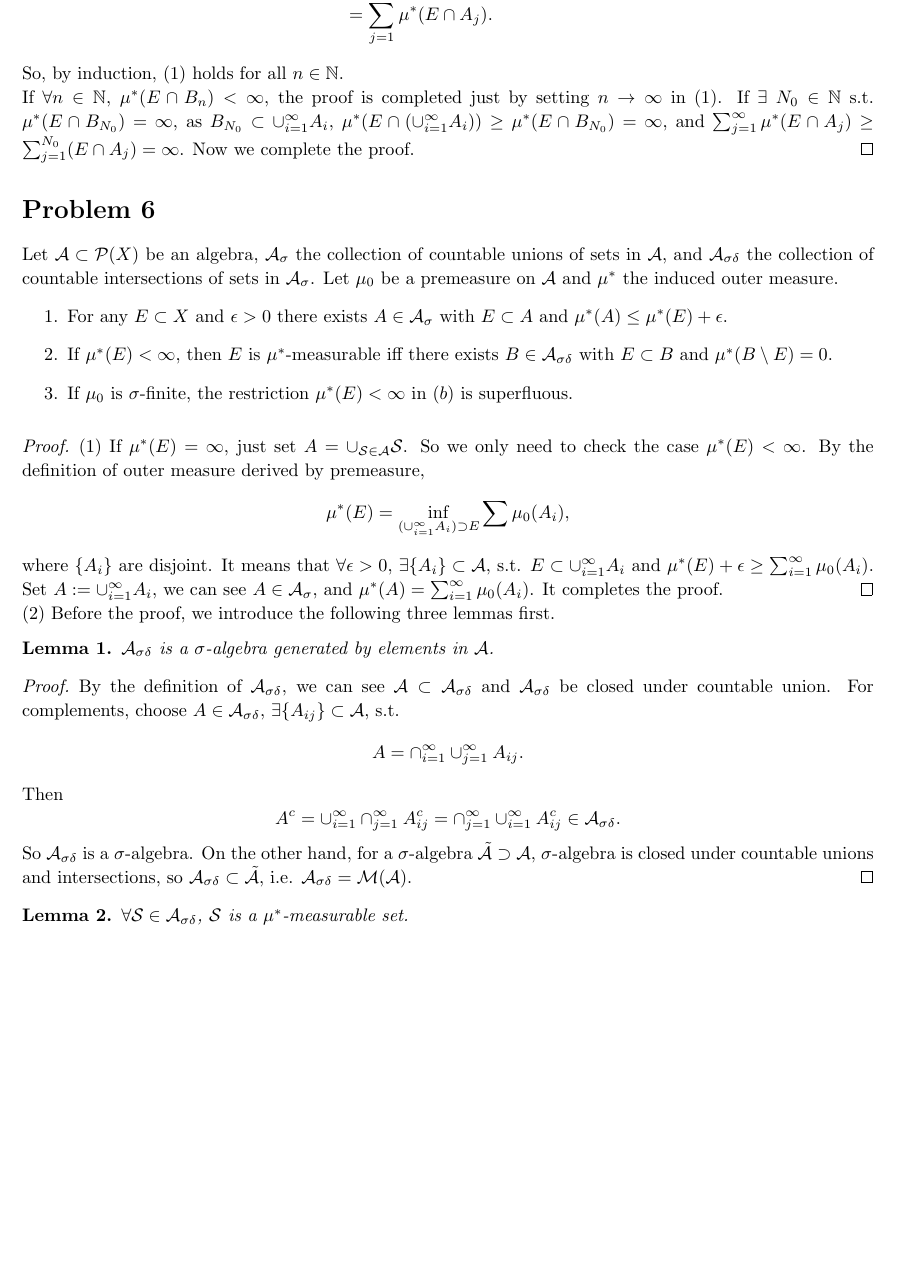
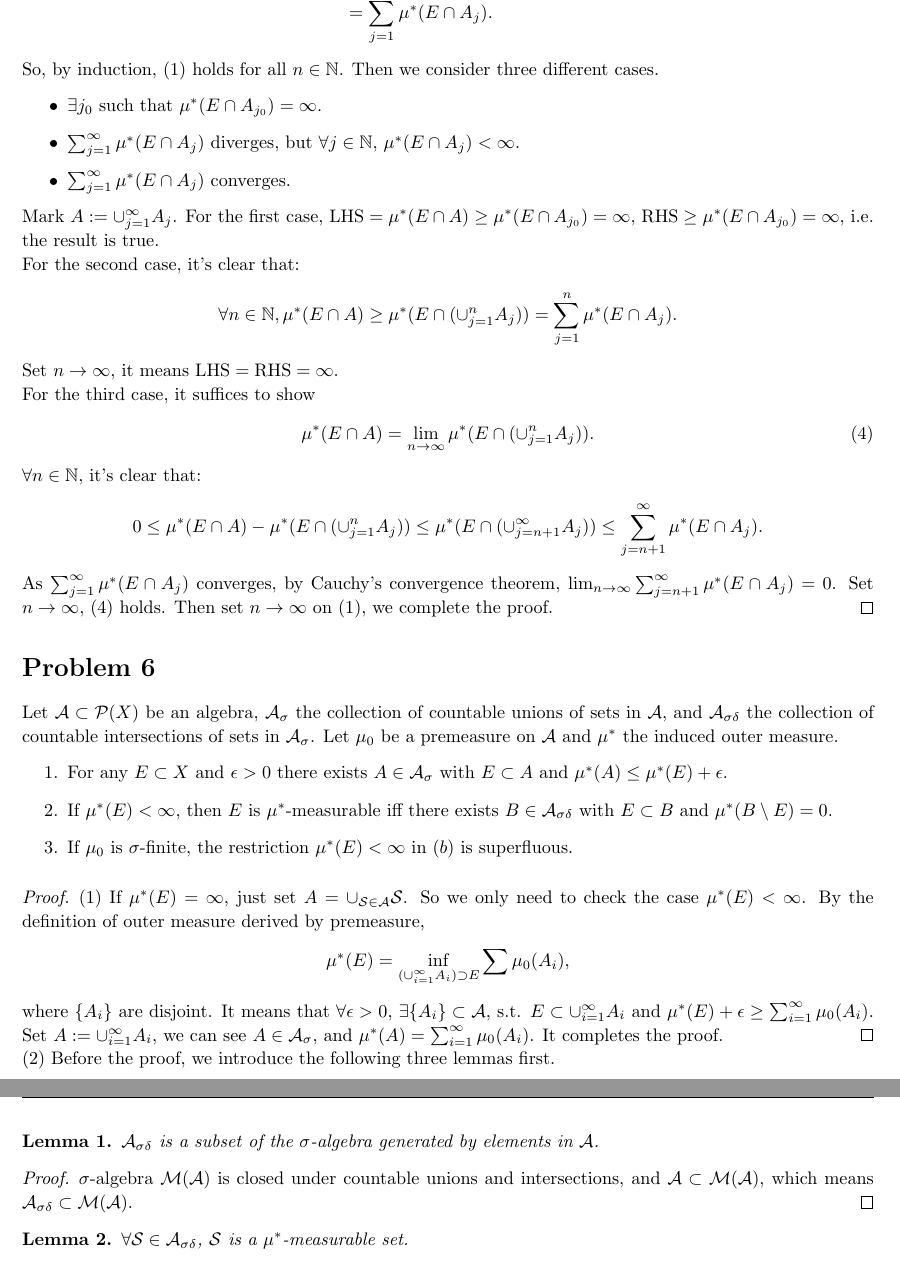
Before and after one commit to hsmath2017/Real_Analysis, a LaTeX problem sheet (Hw02/Hw02.tex): part of page 4 of 6 before the commit and two parts of pages 4 and 5 of 6 after it, the two joined at a grey line, cut so that both start at the same text, the shorter picture padded with empty space. Compiled offline with pdfLaTeX.

Commit message:
update hw2

```diff
--- a/Hw02/Hw02.tex
+++ b/Hw02/Hw02.tex
@@ -382,16 +382,47 @@
     \end{equation}
     So, by induction, \eqref{eq:OuterMeasure}
     holds for all $n\in\mathbb{N}$.
+    Then we consider three different cases.
+    \begin{itemize}
+        \item $\exists j_{0}$ such that
+        $\mu^{*}(E\cap A_{j_{0}})=\infty$.
+        \item $\sm{j}\mu^{*}(E\cap A_{j})$ diverges,
+        but $\forall j\in\mathbb{N},$ $\mu^{*}(E\cap A_{j})<\infty$.
+        \item $\sm{j}\mu^{*}(E\cap A_{j})$ converges.
+    \end{itemize}
+    Mark $A:=\cp{j}A_{j}$.
+    For the first case,
+    $\text{LHS}=\mu^{*}(E\cap A)\ge\mu^{*}(E\cap A_{j_0})
+    =\infty$, $\text{RHS}\ge\mu^{*}(E\cap A_{j_{0}})=\infty$,
+    i.e. the result is true.
 
-    If $\forall n\in\mathbb{N}$, $\mu^{*}(E\cap B_{n})<\infty$,
-    the proof is completed
-    just by setting $n\rightarrow\infty$ in \eqref{eq:OuterMeasure}.
-    If $\exists$ $N_{0}\in\mathbb{N}$ s.t.
-    $\mu^{*}(E\cap B_{N_{0}})=\infty$,
-    as $B_{N_{0}}\subset\cp{i}A_{i}$,
-    $\mu^{*}(E\cap(\cp{i}A_{i}))\ge\mu^{*}(E\cap B_{N_{0}})=\infty$,
-    and $\sm{j}\mu^{*}(E\cap A_{j})\ge\sum_{j=1}^{N_{0}}(E\cap A_{j})
-    =\infty$. Now we complete the proof.\qedhere
+    For the second case, it's clear that:
+    \begin{displaymath}
+        \forall n\in\mathbb{N},
+        \mu^{*}(E\cap A)\ge\mu^{*}(E\cap(\cup_{j=1}^{n}A_{j}))
+        =\sum_{j=1}^{n}\mu^{*}(E\cap A_{j}).
+    \end{displaymath}
+    Set $n\rightarrow\infty$, it means $\text{LHS}=\text{RHS}=\infty$.
+
+    For the third case, it suffices to show
+    \begin{equation}
+        \label{eq:communte}
+        \mu^{*}(E\cap A)=\lim_{n\rightarrow\infty}
+        \mu^{*}(E\cap(\cup_{j=1}^{n}A_{j})).
+    \end{equation}
+    $\forall n\in\mathbb{N}$, it's clear that:
+    \begin{displaymath}
+        0\le \mu^{*}(E\cap A)-\mu^{*}(E\cap(\cup_{j=1}^{n}A_{j}))
+        \le\mu^{*}(E\cap(\cup_{j=n+1}^{\infty}A_{j}))
+        \le\sum_{j=n+1}^{\infty}\mu^{*}(E\cap A_{j}).
+    \end{displaymath}
+    As $\sm{j}\mu^{*}(E\cap A_{j})$ converges,
+    by Cauchy's convergence theorem,
+    $\lim_{n\rightarrow\infty}\sum_{j=n+1}^{\infty}
+    \mu^{*}(E\cap A_{j})=0$.
+    Set $n\rightarrow\infty$, \eqref{eq:communte} holds.
+    Then set $n\rightarrow\infty$ on \eqref{eq:OuterMeasure},
+    we complete the proof.
 \end{proof}
 \begin{homeworkProblem}
     Let $\mathcal{A}\subset\mathcal{P}(X)$ be an algebra,
@@ -433,31 +464,15 @@
     the following three lemmas first.
     \begin{lemma}
         \label{lem:AsigmadeltaFormSA}
-        $\mathcal{A}_{\sigma\delta}$ is a $\sigma$-algebra
+        $\mathcal{A}_{\sigma\delta}$ is a subset of the $\sigma$-algebra
         generated by elements in $\mathcal{A}$.
     \end{lemma}
     \begin{proof}
-        By the definition of $\mathcal{A}_{\sigma\delta}$, we can see $\mathcal{A}\subset\mathcal{A}_{\sigma\delta}$
-        and $\mathcal{A}_{\sigma\delta}$
-        be closed under countable union.
-        For complements, choose $A\in\mathcal{A}_{\sigma\delta}$,
-        $\exists\{A_{ij}\}\subset\mathcal{A}$, s.t.
-        \begin{displaymath}
-            A=\cap_{i=1}^{\infty}\cup_{j=1}^{\infty}A_{ij}.
-        \end{displaymath}
-        Then
-        \begin{displaymath}
-            A^{c}=\cup_{i=1}^{\infty}\cap_{j=1}^{\infty}A_{ij}^{c}
-            =\cap_{j=1}^{\infty}\cup_{i=1}^{\infty}A_{ij}^{c}
-            \in \mathcal{A}_{\sigma\delta}.
-        \end{displaymath}
-        So $\mathcal{A}_{\sigma\delta}$ is a $\sigma$-algebra.
-        On the other hand, for a $\sigma$-algebra
-        $\tilde{\mathcal{A}}\supset\mathcal{A}$,
-        $\sigma$-algebra is closed
+        $\sigma$-algebra $\mathcal{M}(\mathcal{A})$ is closed
         under countable unions and intersections,
-        so $\mathcal{A}_{\sigma\delta}\subset\tilde{\mathcal{A}}$,
-        i.e. $\mathcal{A}_{\sigma\delta}=\mathcal{M}(\mathcal{A})$.
+        and $\mathcal{A}\subset\mathcal{M}(\mathcal{A})$,
+        which means
+        $\mathcal{A}_{\sigma\delta}\subset\mathcal{M}(\mathcal{A})$.
     \end{proof}
     \begin{lemma}
         \label{lem:AsdMS}
```
Also changed, not shown: Hw02/Hw02.pdf, Hw02/Hw02.tex (2 more changed lines).
